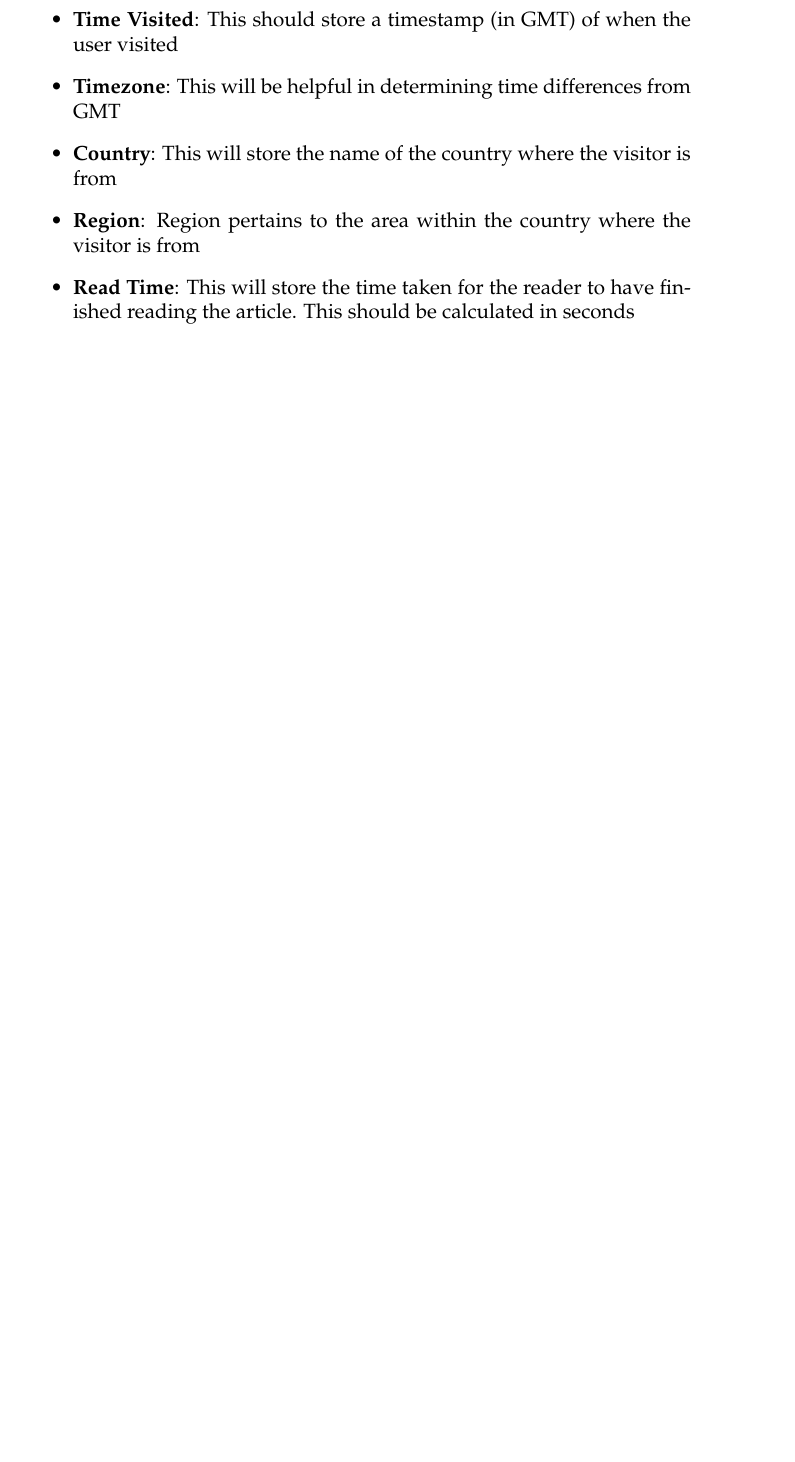
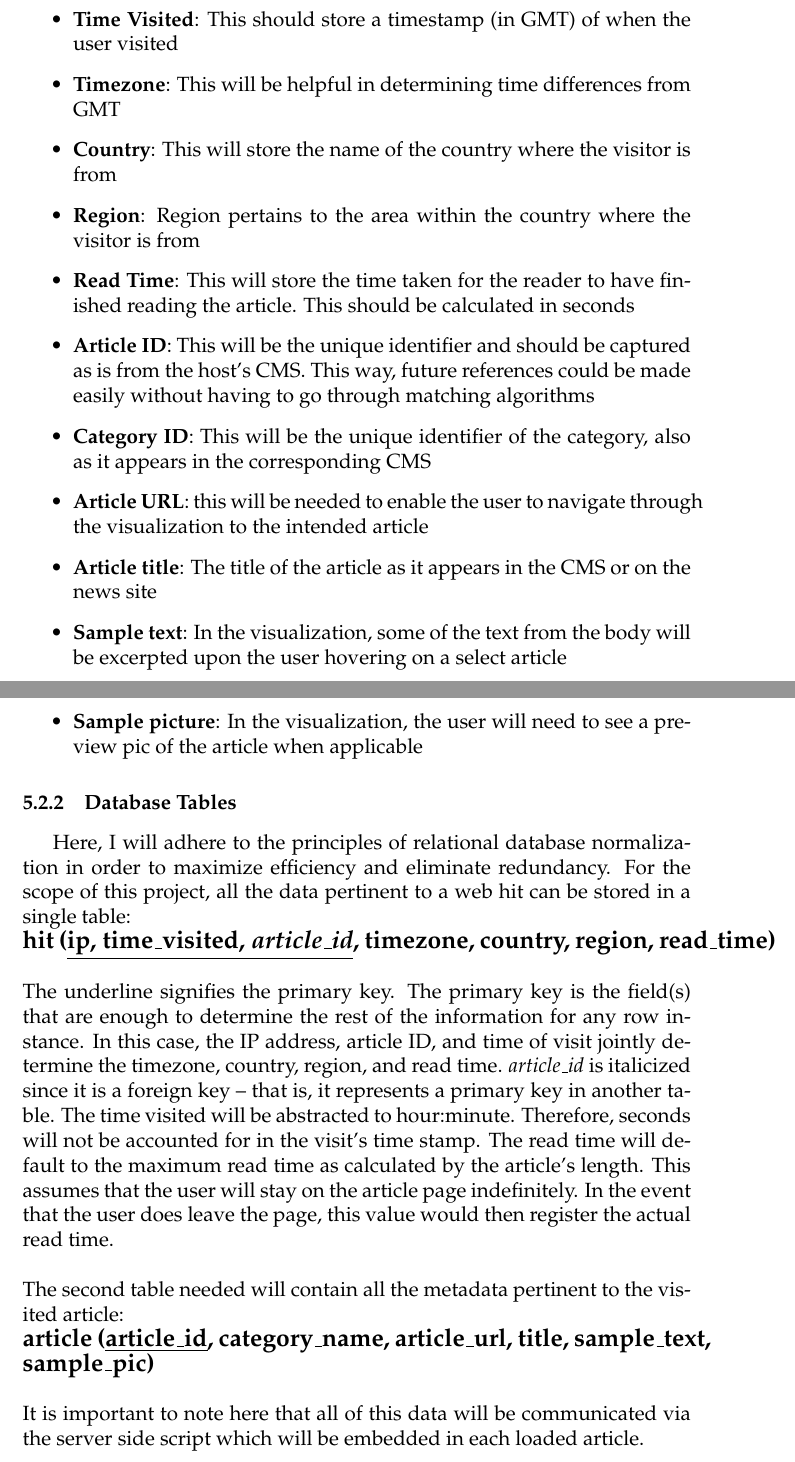
Before and after one commit to alateos/thesis, a LaTeX thesis (thesis.tex): part of page 26 of 29 before the commit and two parts of pages 26 and 27 of 30 after it, the two joined at a grey line, cut so that both start at the same text, the shorter picture padded with empty space. Compiled offline with pdfLaTeX.

Commit message:
Added subsection on the database tables

```diff
--- a/thesis.tex
+++ b/thesis.tex
@@ -344,8 +344,24 @@ Based on the data that will need to be captured, below are the fields that shoul
 \item \textbf{Country}: This will store the name of the country where the visitor is from
 \item \textbf{Region}: Region pertains to the area within the country where the visitor is from
 \item \textbf{Read Time}: This will store the time taken for the reader to have finished reading the article. This should be calculated in seconds
+\item \textbf{Article ID}: This will be the unique identifier and should be captured as is from the host's CMS. This way, future references could be made easily without having to go through matching algorithms
+\item \textbf{Category ID}: This will be the unique identifier of the category, also as it appears in the corresponding CMS
+\item \textbf{Article URL}: this will be needed to enable the user to navigate through the visualization to the intended article
+\item \textbf{Article title}: The title of the article as it appears in the CMS or on the news site
+\item \textbf{Sample text}: In the visualization, some of the text from the body will be excerpted upon the user hovering on a select article
+\item \textbf{Sample picture}: In the visualization, the user will need to see a preview pic of the article when applicable
 
 \end{itemize}
+
+\subsubsection{Database Tables}
+Here, I will adhere to the principles of relational database normalization in order to maximize efficiency and eliminate redundancy. For the scope of this project, all the data pertinent to a web hit can be stored in a single table: \\
+{\large\textbf{hit (\underline{ip, time\_visited, \textit{article\_id}}, timezone, country, region, read\_time)}} \\ \\
+The underline signifies the primary key. The primary key is the field(s) that are enough to determine the rest of the information for any row instance. In this case, the IP address, article ID, and time of visit jointly determine the timezone, country, region, and read time. \textit{article\_id} is italicized since it is a foreign key -- that is, it represents a primary key in another table. The time visited will be abstracted to hour:minute. Therefore, seconds will not be accounted for in the visit's time stamp. The read time will default to the maximum read time as calculated by the article's length. This assumes that the user will stay on the article page indefinitely. In the event that the user does leave the page, this value would then register the actual read time.
+\\ \\
+The second table needed will contain all the metadata pertinent to the visited article:\\
+{\large\textbf{article (\underline{article\_id}, category\_name, article\_url, title, sample\_text, sample\_pic)}} \\ \\
+It is important to note here that all of this data will be communicated via the server side script which will be embedded in each loaded article.
+
 
 \vfill
 
```
Also changed, not shown: thesis.pdf, 4 other files.
